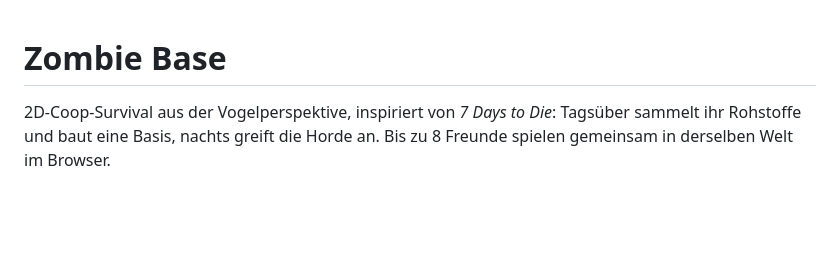
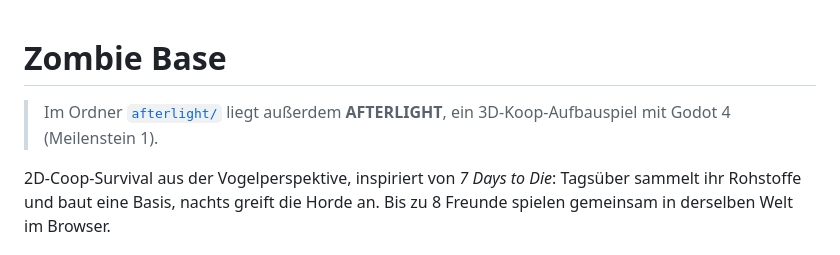
Before and after one commit to phansonprivate-art/zombiesurvival, a Markdown page: README.md, the part around the change. Drawn GitHub-style; blank space fills up the shorter version.

Commit message:
README: Hinweis auf AFTERLIGHT
Co-Authored-By: Claude Opus 5.5 <noreply@anthropic.com>
Claude-Session: https://claude.ai/code/session_01W5NwSZQC9MH7UXtwsg4GsK

```diff
--- a/README.md
+++ b/README.md
@@ -1,4 +1,6 @@
 # Zombie Base
+
+> Im Ordner [`afterlight/`](afterlight/) liegt außerdem **AFTERLIGHT**, ein 3D-Koop-Aufbauspiel mit Godot 4 (Meilenstein 1).
 
 2D-Coop-Survival aus der Vogelperspektive, inspiriert von *7 Days to Die*: Tagsüber sammelt ihr Rohstoffe und baut eine Basis, nachts greift die Horde an. Bis zu 8 Freunde spielen gemeinsam in derselben Welt im Browser.
 
```
